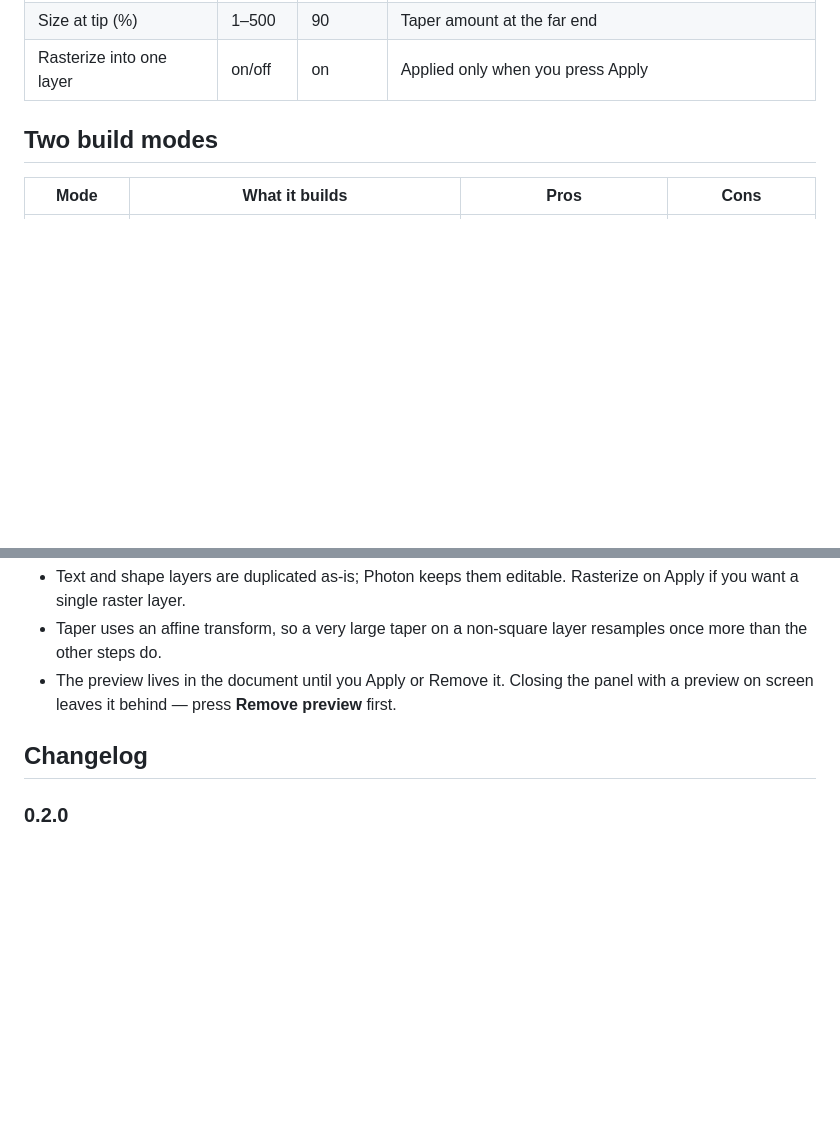
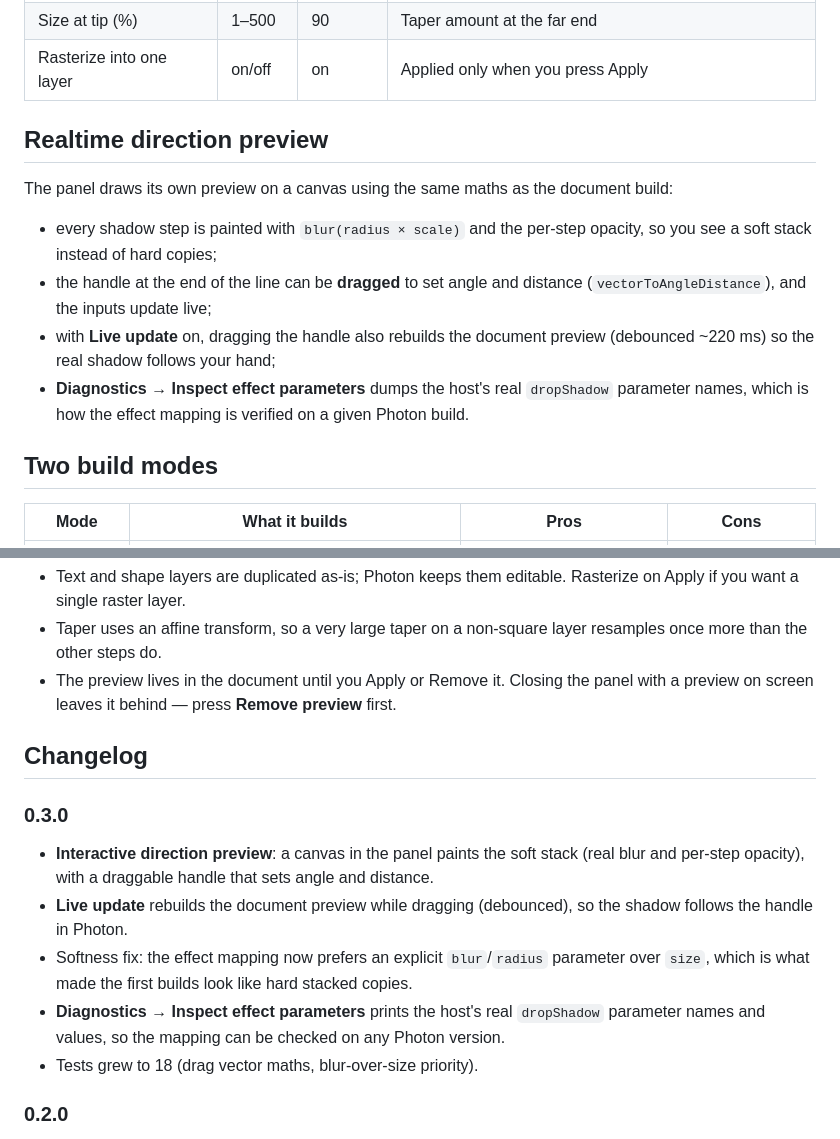
Before and after one commit to dezuhan/Directional-Blur-Shadow-Photon-Studio-Plugin, a Markdown page: README.md, 2 parts joined by grey strips. Rendered like a GitHub page; blank space fills up the shorter version.

Commit message:
feat: interactive soft-shadow preview with draggable direction handle

```diff
--- a/README.md
+++ b/README.md
@@ -23,6 +23,19 @@ selected layer in a chosen direction, blurring, fading and optionally tapering a
 | Taper (narrow/expand) | on/off | off | Scales each copy perpendicular to the direction |
 | Size at tip (%) | 1–500 | 90 | Taper amount at the far end |
 | Rasterize into one layer | on/off | on | Applied only when you press Apply |
+
+## Realtime direction preview
+
+The panel draws its own preview on a canvas using the same maths as the document build:
+
+- every shadow step is painted with `blur(radius × scale)` and the per-step opacity, so you see a
+  soft stack instead of hard copies;
+- the handle at the end of the line can be **dragged** to set angle and distance
+  (`vectorToAngleDistance`), and the inputs update live;
+- with **Live update** on, dragging the handle also rebuilds the document preview (debounced
+  ~220 ms) so the real shadow follows your hand;
+- **Diagnostics → Inspect effect parameters** dumps the host's real `dropShadow` parameter names,
+  which is how the effect mapping is verified on a given Photon build.
 
 ## Two build modes
 
@@ -83,6 +96,18 @@ from that. The shadow therefore lands directly behind the subject in either conv
 
 ## Changelog
 
+### 0.3.0
+
+- **Interactive direction preview**: a canvas in the panel paints the soft stack (real blur and
+  per-step opacity), with a draggable handle that sets angle and distance.
+- **Live update** rebuilds the document preview while dragging (debounced), so the shadow follows
+  the handle in Photon.
+- Softness fix: the effect mapping now prefers an explicit `blur`/`radius` parameter over `size`,
+  which is what made the first builds look like hard stacked copies.
+- **Diagnostics → Inspect effect parameters** prints the host's real `dropShadow` parameter names
+  and values, so the mapping can be checked on any Photon version.
+- Tests grew to 18 (drag vector maths, blur-over-size priority).
+
 ### 0.2.0
 
 - New **Layer styles** mode: the shadow is built from N `dropShadow` layer effects stacked on one
```
Also changed, not shown: docs/panel.png, 6 other files.
